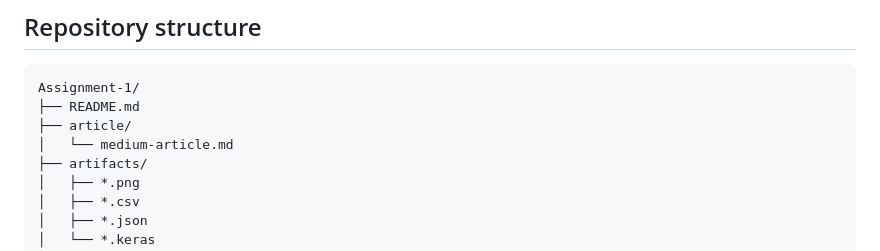
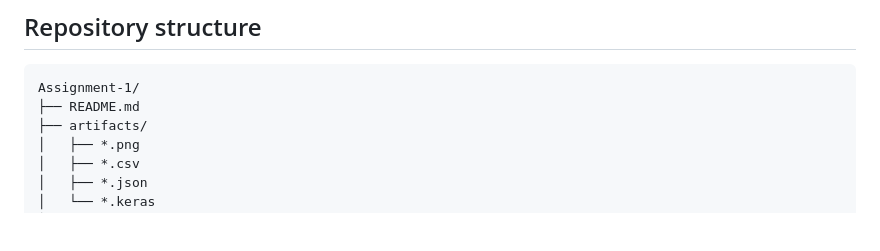
Before and after one commit to navya-illa/CMPE255-Assignments, a Markdown page: Assignment-1/README.md, the part around the change. Drawn GitHub-style; blank space fills up the shorter version.

````diff
--- a/Assignment-1/README.md
+++ b/Assignment-1/README.md
@@ -114,8 +114,6 @@ Dual-GPU deep learning may still show small run-to-run differences because some
 ```text
 Assignment-1/
 ├── README.md
-├── article/
-│   └── medium-article.md
 ├── artifacts/
 │   ├── *.png
 │   ├── *.csv
````
